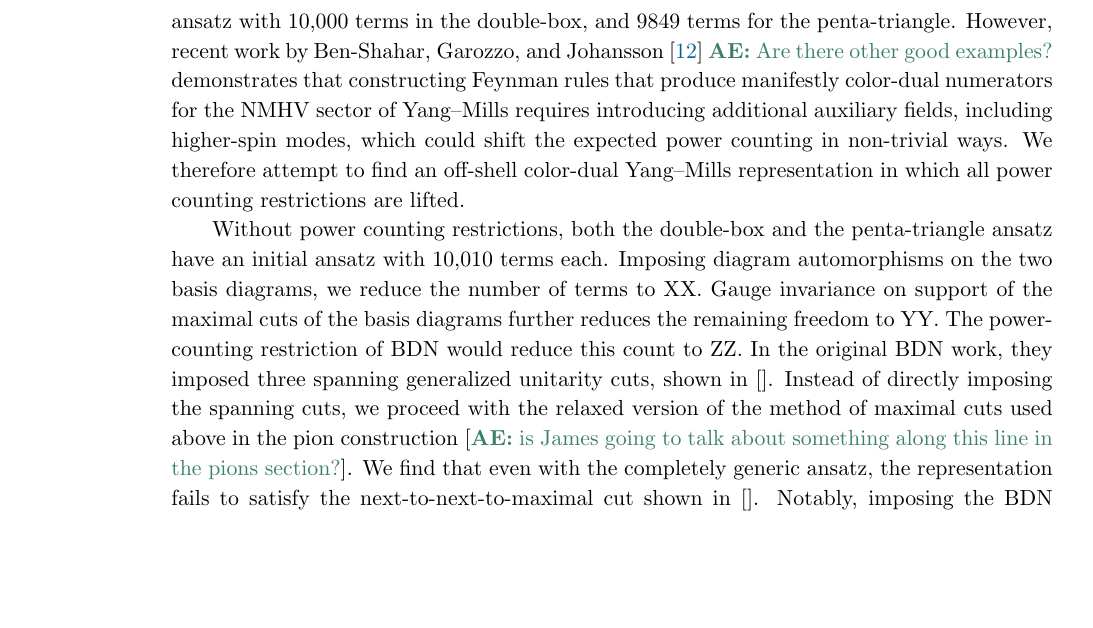
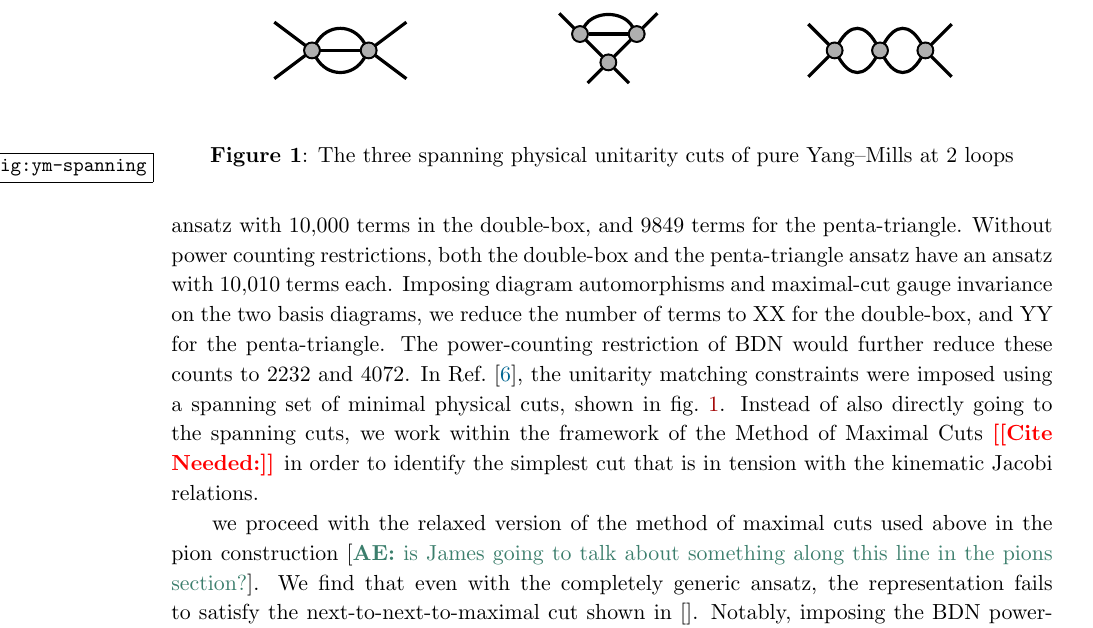
Before and after one commit to nicpavao/2loopNLSM, a LaTeX document (notes/2loopNLSM.tex, which reads notes/tikz_nonsense.tex): part of page 22 of 26, cut at the place of the change, the shorter picture padded with empty space. Compiled offline with pdfLaTeX.

Commit message:
Sprused up some of the tikz code, put together some diagrams for the YM section.

```diff
--- a/notes/2loopNLSM.tex
+++ b/notes/2loopNLSM.tex
@@ -18,6 +18,7 @@
 \usepackage{tabularx}
 \usepackage{graphicx}
 \usepackage{stackengine}
+\usepackage{subcaption}
 \usepackage{cleveref}
 
 \def\RA{\rlap{\scalebox{1.6}{$\leftrightarrow$}}}
@@ -888,24 +889,43 @@ In our labeling of the two loop Jacobi-basis diagrams, shown in
 \ace{Figure out fig}, we find that the power counting bound proposed
 by Bern, Davies, and Nohle leads to an initial ansatz with 10,000
 terms in the double-box, and 9849 terms for the penta-triangle.
-However, recent work by Ben-Shahar, Garozzo, and Johansson
-\cite{Ben-Shahar:2022ixa} \ace{Are there other good examples?}
-demonstrates that constructing Feynman rules that produce manifestly
-color-dual numerators for the NMHV sector of Yang--Mills requires
-introducing additional auxiliary fields, including higher-spin modes,
-which could shift the expected power counting in non-trivial ways.  We
-therefore attempt to find an off-shell color-dual Yang--Mills
-representation in which all power counting restrictions are lifted.
+Without power counting restrictions, both the double-box and the
+penta-triangle ansatz have an ansatz with 10,010 terms each.  Imposing
+diagram automorphisms and maximal-cut gauge invariance on the two
+basis diagrams, we reduce the number of terms to XX for the
+double-box, and YY for the penta-triangle.  The power-counting
+restriction of BDN would further reduce these counts to 2232 and 4072.
+In Ref.~\cite{Bern:2015ooa}, the unitarity matching constraints were
+imposed using a spanning set of minimal physical cuts, shown in
+\cref{fig:ym-spanning}.  Instead of also directly going to the
+spanning cuts, we work within the framework of the Method of Maximal
+Cuts \citepls{} in order to identify the simplest cut that is in
+tension with the kinematic Jacobi relations.
 
-Without power counting restrictions, both the double-box and the
-penta-triangle ansatz have an initial ansatz with 10,010 terms each.
-Imposing diagram automorphisms on the two basis diagrams, we reduce
-the number of terms to XX.  Gauge invariance on support of the maximal
-cuts of the basis diagrams further reduces the remaining freedom to
-YY.  The power-counting restriction of BDN would reduce this count to
-ZZ.  In the original BDN work, they imposed three spanning generalized
-unitarity cuts, shown in [].  Instead of directly imposing the
-spanning cuts, we proceed with the relaxed version of the method of
+\begin{figure}
+  \begin{center}
+    \begin{subfigure}{0.3\textwidth}
+      \begin{center}
+        \LMCut
+      \end{center}
+    \end{subfigure}
+    \begin{subfigure}{0.3\textwidth}
+      \begin{center}
+        \PhysicalCutOne{}{}{}{}
+      \end{center}
+    \end{subfigure}
+    \begin{subfigure}{0.3\textwidth}
+      \begin{center}
+        \PhysicalCutTwo{}{}{}{}
+      \end{center}
+    \end{subfigure}
+  \end{center}
+  \caption{The three spanning physical unitarity cuts of pure
+    Yang--Mills at 2 loops}
+  \label{fig:ym-spanning}
+\end{figure}
+
+we proceed with the relaxed version of the method of
 maximal cuts used above in the pion construction [\ace{is James going
   to talk about something along this line in the pions section?}].  We
 find that even with the completely generic ansatz, the representation
--- a/notes/tikz_nonsense.tex
+++ b/notes/tikz_nonsense.tex
@@ -1,6 +1,9 @@
-%TIKZ preamble and setup for external runs
+% TIKZ preamble and setup for external runs
+\usetikzlibrary{calc}
 \tikzset{Bfield/.style={decorate, double}}
 
+
+%Code for externalizing the tikz image generations
 \iffalse
 \tikzfeynmanset{compat=1.1.0}
 \immediate\write18{mkdir -p images}  %% Create `pgf-img` directory
@@ -28,13 +33,20 @@
   },
 }
 
+%Put the baseline at the center of the picture, for every picture
+\tikzset{every picture/.style={baseline={(current bounding box.center)}}}
+
 % Diagram definitions
+
+%% Nice blob definition consistent with what James was already using,
+%% but handling the coordinate duplication internally.
+\newcommand{\blob}[2]{\vertex[dot,scale=2] (#1) at (#2){};\vertex[dot,scale=1.5,hgrey0] at (#2){};}
 
 
 %%% Jacobi 1 %%%
 
 \newcommand{\JacobiOneDoubleBox}{ {
-\begin{tikzpicture}[baseline=(current  bounding  box.center)]
+\begin{tikzpicture}
 \begin{feynman}
 \vertex (a1) at (-1.5,1){4};
 \vertex (a2) at (1.5,-1){2};
@@ -65,7 +77,7 @@
 }
 
 \newcommand{\JacobiOneCrossedBox}{ {
-\begin{tikzpicture}[baseline=(current  bounding  box.center)]
+\begin{tikzpicture}
 \begin{feynman}
 \vertex (a1) at (-1.5,1){4};
 \vertex (a2) at (1.5,-1){2};
@@ -98,7 +110,7 @@
 }
 
 \newcommand{\JacobiOnePentaTriangle}{ {
-\begin{tikzpicture}[baseline=(current  bounding  box.center)]
+\begin{tikzpicture}
 \begin{feynman}
 \vertex (a1) at (-1.5,1){4};
 \vertex (a2) at (.5,-1){2};
@@ -133,7 +145,7 @@
 %%% Jacobi 2 start %%%
 
 \newcommand{\JacobiTwoCrossedBoxOne}{ {
-\begin{tikzpicture}[baseline=(current  bounding  box.center)]
+\begin{tikzpicture}
 \begin{feynman}
 \vertex (a1) at (-1.5,1){2};
 \vertex (a2) at (1.5,-1){4};
@@ -166,7 +178,7 @@
 }
 
 \newcommand{\JacobiTwoCrossedBoxTwo}{ {
-\begin{tikzpicture}[baseline=(current  bounding  box.center)]
+\begin{tikzpicture}
 \begin{feynman}
 \vertex (a1) at (-1.5,1){3};
 \vertex (a2) at (1.5,-1){4};
@@ -199,7 +211,7 @@
 }
 
 \newcommand{\JacobiTwoCrossedBoxThree}{ {
-\begin{tikzpicture}[baseline=(current  bounding  box.center)]
+\begin{tikzpicture}
 \begin{feynman}
 \vertex (a1) at (-1.5,1){1};
 \vertex (a2) at (1.5,-1){4};
@@ -237,7 +249,7 @@
 %%% Graph sym start %%%
 
 \newcommand{\CrossedBoxGraphSym}{ {
-\begin{tikzpicture}[baseline=(current  bounding  box.center)]
+\begin{tikzpicture}
 \begin{feynman}
 \vertex (a1) at (-1.5,1){};
 \vertex (a2) at (1.5,-1){};
@@ -307,7 +319,7 @@
 }
 
 \newcommand{\PhysicalCutTwo}[4]{ {
-\begin{tikzpicture}[baseline=(current  bounding  box.center)]
+\begin{tikzpicture}
 \begin{feynman}
 \vertex (a1) at (-.6, -0.6) {#1};
 \vertex (a2) at (-.6, 0.6) {#2};
@@ -335,7 +347,7 @@
 }
 
 \newcommand{\MaxCut}{ {
-\begin{tikzpicture}[baseline=(current  bounding  box.center)]
+\begin{tikzpicture}
 \begin{feynman}
 \vertex (a1) at (-1.2,0.8){};
 \vertex (a2) at (1.2,-0.8){};
@@ -372,7 +384,7 @@
 }
 
 \newcommand{\SubtleCut}{ {
-\begin{tikzpicture}[baseline=(current  bounding  box.center)]
+\begin{tikzpicture}
 \begin{feynman}
 \vertex (a1) at (-.8, -0.6) {};
 \vertex (a2) at (-.8, 0.6) {};
@@ -432,7 +496,7 @@
 }
 
 \newcommand{\cubic}[7]{ {
-\begin{tikzpicture}[baseline=(current  bounding  box.center)]
+\begin{tikzpicture}
 \begin{feynman}
 \vertex [dot, scale=2.6](mid1) at (0,0){};
 \vertex [dot, scale=2.6](mid2) at (0,0){};
@@ -451,7 +515,7 @@
 }
 
 \newcommand{\AcubicB}[9]{ {
-\begin{tikzpicture}[baseline=(current  bounding  box.center)]
+\begin{tikzpicture}
 \begin{feynman}
 \vertex (a1) at (0,0){};
 \vertex (a2) at (-1.55,.85){2};
@@ -478,7 +542,7 @@
 }
 
 \newcommand{\Acubic}[7]{ {
-\begin{tikzpicture}[baseline=(current  bounding  box.center)]
+\begin{tikzpicture}
 \begin{feynman}
 \vertex (a1) at (0,1){3};
 \vertex (a2) at (.85,-.55){2};
@@ -498,7 +562,7 @@
 
 
 \newcommand{\dBox}[7]{ {
-\begin{tikzpicture}[baseline=(current  bounding  box.center)]
+\begin{tikzpicture}
 \begin{feynman}
 \vertex (a1) at (-1.5,1){2};
 \vertex (a2) at (1.5,-1){4};
@@ -530,7 +594,7 @@
 
 
 \newcommand{\dBoxR}[7]{ {
-\begin{tikzpicture}[baseline=(current  bounding  box.center)]
+\begin{tikzpicture}
 \begin{feynman}
 \vertex (a1) at (-1.5,1){2};
 \vertex (a2) at (1.5,-1){4};
@@ -561,7 +625,7 @@
 }
 
 \newcommand{\dBoxL}[7]{ {
-\begin{tikzpicture}[baseline=(current  bounding  box.center)]
+\begin{tikzpicture}
 \begin{feynman}
 \vertex (a1) at (-1.5,1){2};
 \vertex (a2) at (1.5,-1){4};
```
Also changed, not shown: notes/2loopNLSM.tex (2 more changed lines), notes/tikz_nonsense.tex (63 more changed lines).
